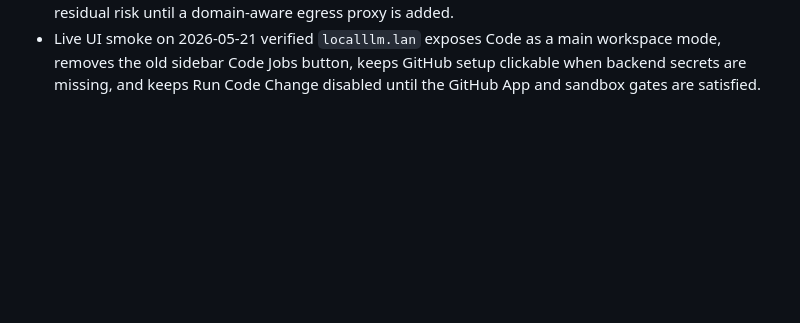
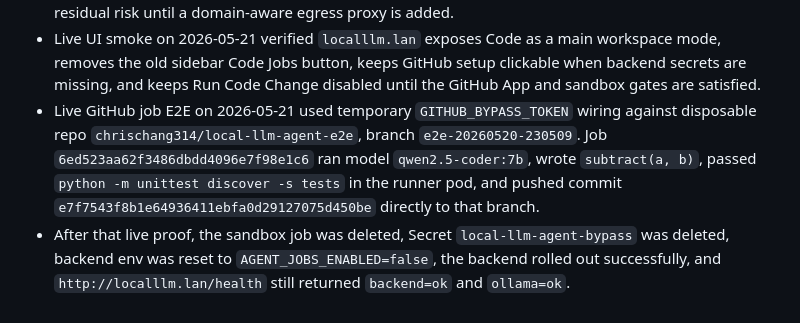
Before and after one commit to chrischang314/local-llm, a Markdown page: HANDOFF.md, the part around the change. Rendered like a GitHub page; blank space fills up the shorter version.

Commit message:
Record live GitHub job proof

```diff
--- a/HANDOFF.md
+++ b/HANDOFF.md
@@ -111,3 +111,13 @@ kubectl apply -f .\k8s\local-llm\agent-sandbox.yaml
   workspace mode, removes the old sidebar Code Jobs button, keeps GitHub setup
   clickable when backend secrets are missing, and keeps Run Code Change disabled
   until the GitHub App and sandbox gates are satisfied.
+- Live GitHub job E2E on 2026-05-21 used temporary `GITHUB_BYPASS_TOKEN`
+  wiring against disposable repo `chrischang314/local-llm-agent-e2e`, branch
+  `e2e-20260520-230509`. Job `6ed523aa62f3486dbdd4096e7f98e1c6` ran model
+  `qwen2.5-coder:7b`, wrote `subtract(a, b)`, passed
+  `python -m unittest discover -s tests` in the runner pod, and pushed commit
+  `e7f7543f8b1e64936411ebfa0d29127075d450be` directly to that branch.
+- After that live proof, the sandbox job was deleted, Secret
+  `local-llm-agent-bypass` was deleted, backend env was reset to
+  `AGENT_JOBS_ENABLED=false`, the backend rolled out successfully, and
+  `http://localllm.lan/health` still returned `backend=ok` and `ollama=ok`.
```
